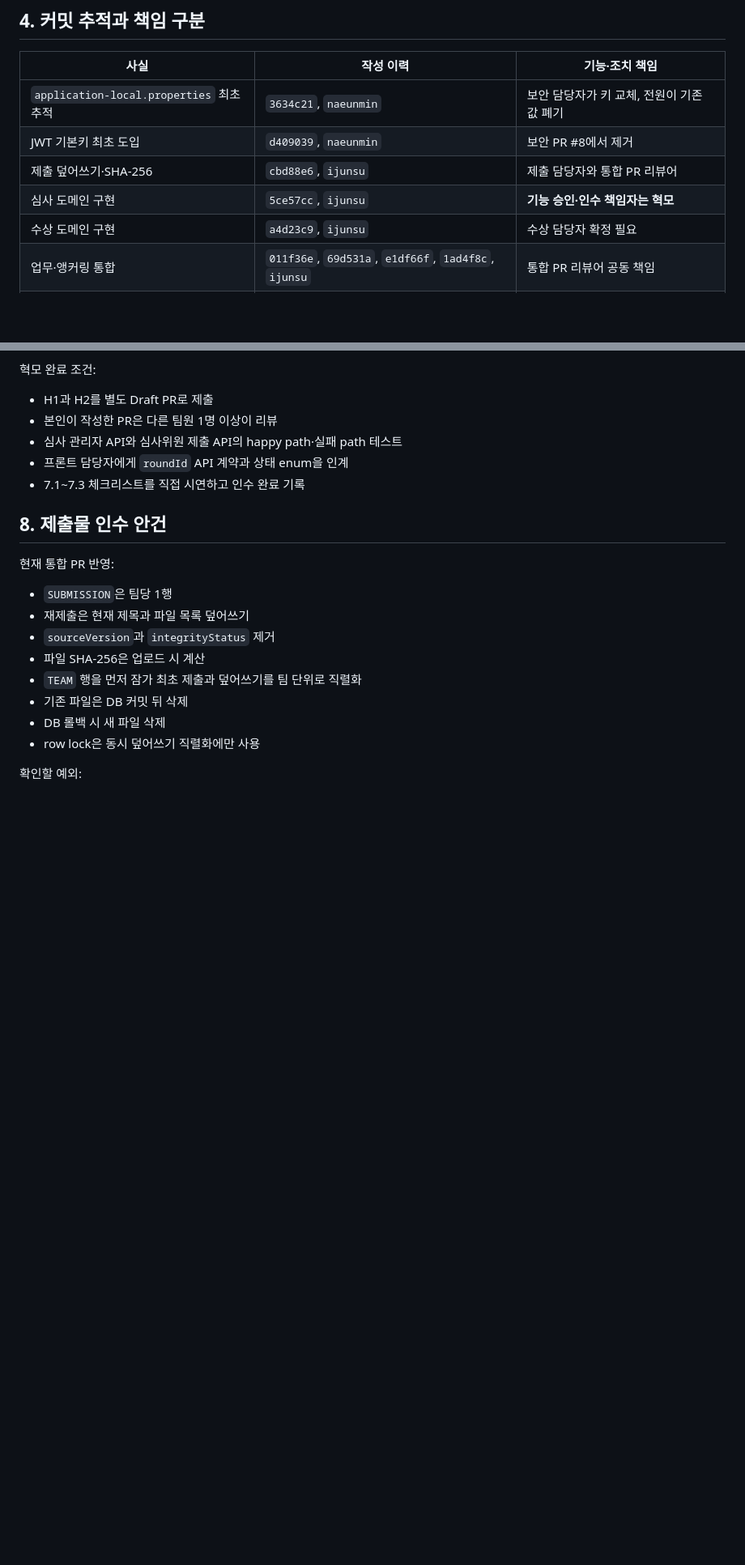
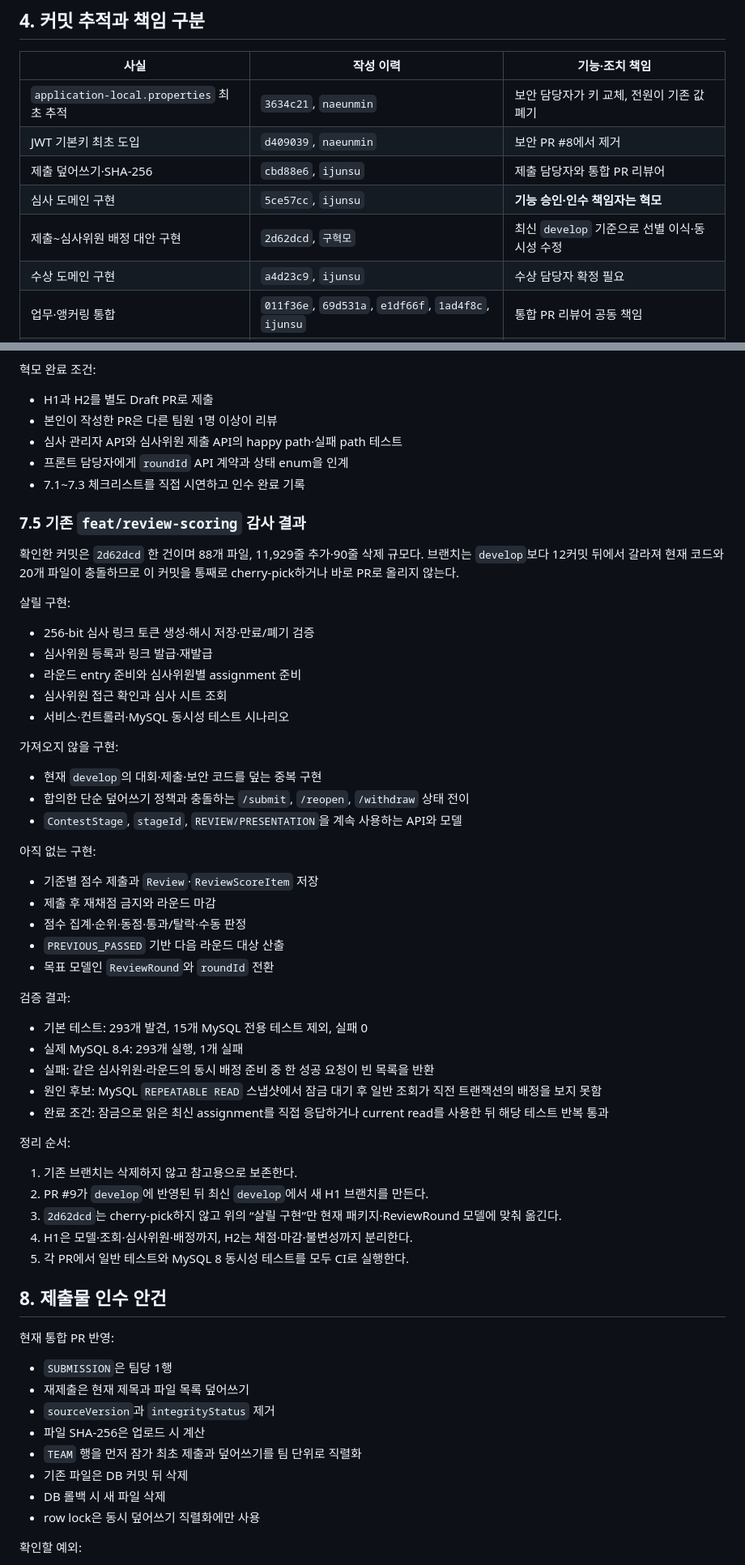
Before and after one commit to Tok-Baro/Trekkey_BackEnd, a Markdown page: docs/meetings/2026-07-27-integration-agenda.md, 2 parts joined by grey strips. Shown at 81% size. Drawn GitHub-style; blank space fills up the shorter version.

Commit message:
docs: audit parallel review implementation

```diff
--- a/docs/meetings/2026-07-27-integration-agenda.md
+++ b/docs/meetings/2026-07-27-integration-agenda.md
@@ -60,6 +61,7 @@
 | JWT 기본키 최초 도입 | `d409039`, `naeunmin` | 보안 PR #8에서 제거 |
 | 제출 덮어쓰기·SHA-256 | `cbd88e6`, `ijunsu` | 제출 담당자와 통합 PR 리뷰어 |
 | 심사 도메인 구현 | `5ce57cc`, `ijunsu` | **기능 승인·인수 책임자는 혁모** |
+| 제출~심사위원 배정 대안 구현 | `2d62dcd`, `구혁모` | 최신 `develop` 기준으로 선별 이식·동시성 수정 |
 | 수상 도메인 구현 | `a4d23c9`, `ijunsu` | 수상 담당자 확정 필요 |
 | 업무·앵커링 통합 | `011f36e`, `69d531a`, `e1df66f`, `1ad4f8c`, `ijunsu` | 통합 PR 리뷰어 공동 책임 |
 | 블록체인 초안의 `main` 직접 반영 | Codex 작업 후 revert | 새 PR은 `develop` 대상으로 교체 |
@@ -247,6 +249,48 @@
 - 심사 관리자 API와 심사위원 제출 API의 happy path·실패 path 테스트
 - 프론트 담당자에게 `roundId` API 계약과 상태 enum을 인계
 - 7.1~7.3 체크리스트를 직접 시연하고 인수 완료 기록
+
+### 7.5 기존 `feat/review-scoring` 감사 결과
+
+확인한 커밋은 `2d62dcd` 한 건이며 88개 파일, 11,929줄 추가·90줄 삭제 규모다. 브랜치는 `develop`보다 12커밋 뒤에서 갈라져 현재 코드와 20개 파일이 충돌하므로 이 커밋을 통째로 cherry-pick하거나 바로 PR로 올리지 않는다.
+
+살릴 구현:
+
+- 256-bit 심사 링크 토큰 생성·해시 저장·만료/폐기 검증
+- 심사위원 등록과 링크 발급·재발급
+- 라운드 entry 준비와 심사위원별 assignment 준비
+- 심사위원 접근 확인과 심사 시트 조회
+- 서비스·컨트롤러·MySQL 동시성 테스트 시나리오
+
+가져오지 않을 구현:
+
+- 현재 `develop`의 대회·제출·보안 코드를 덮는 중복 구현
+- 합의한 단순 덮어쓰기 정책과 충돌하는 `/submit`, `/reopen`, `/withdraw` 상태 전이
+- `ContestStage`, `stageId`, `REVIEW/PRESENTATION`을 계속 사용하는 API와 모델
+
+아직 없는 구현:
+
+- 기준별 점수 제출과 `Review`·`ReviewScoreItem` 저장
+- 제출 후 재채점 금지와 라운드 마감
+- 점수 집계·순위·동점·통과/탈락·수동 판정
+- `PREVIOUS_PASSED` 기반 다음 라운드 대상 산출
+- 목표 모델인 `ReviewRound`와 `roundId` 전환
+
+검증 결과:
+
+- 기본 테스트: 293개 발견, 15개 MySQL 전용 테스트 제외, 실패 0
+- 실제 MySQL 8.4: 293개 실행, 1개 실패
+- 실패: 같은 심사위원·라운드의 동시 배정 준비 중 한 성공 요청이 빈 목록을 반환
+- 원인 후보: MySQL `REPEATABLE READ` 스냅샷에서 잠금 대기 후 일반 조회가 직전 트랜잭션의 배정을 보지 못함
+- 완료 조건: 잠금으로 읽은 최신 assignment를 직접 응답하거나 current read를 사용한 뒤 해당 테스트 반복 통과
+
+정리 순서:
+
+1. 기존 브랜치는 삭제하지 않고 참고용으로 보존한다.
+2. PR #9가 `develop`에 반영된 뒤 최신 `develop`에서 새 H1 브랜치를 만든다.
+3. `2d62dcd`는 cherry-pick하지 않고 위의 “살릴 구현”만 현재 패키지·ReviewRound 모델에 맞춰 옮긴다.
+4. H1은 모델·조회·심사위원·배정까지, H2는 채점·마감·불변성까지 분리한다.
+5. 각 PR에서 일반 테스트와 MySQL 8 동시성 테스트를 모두 CI로 실행한다.
 
 ## 8. 제출물 인수 안건
 
```
Also changed, not shown: other parts of docs/meetings/2026-07-27-integration-agenda.md (+5 -4 lines).
